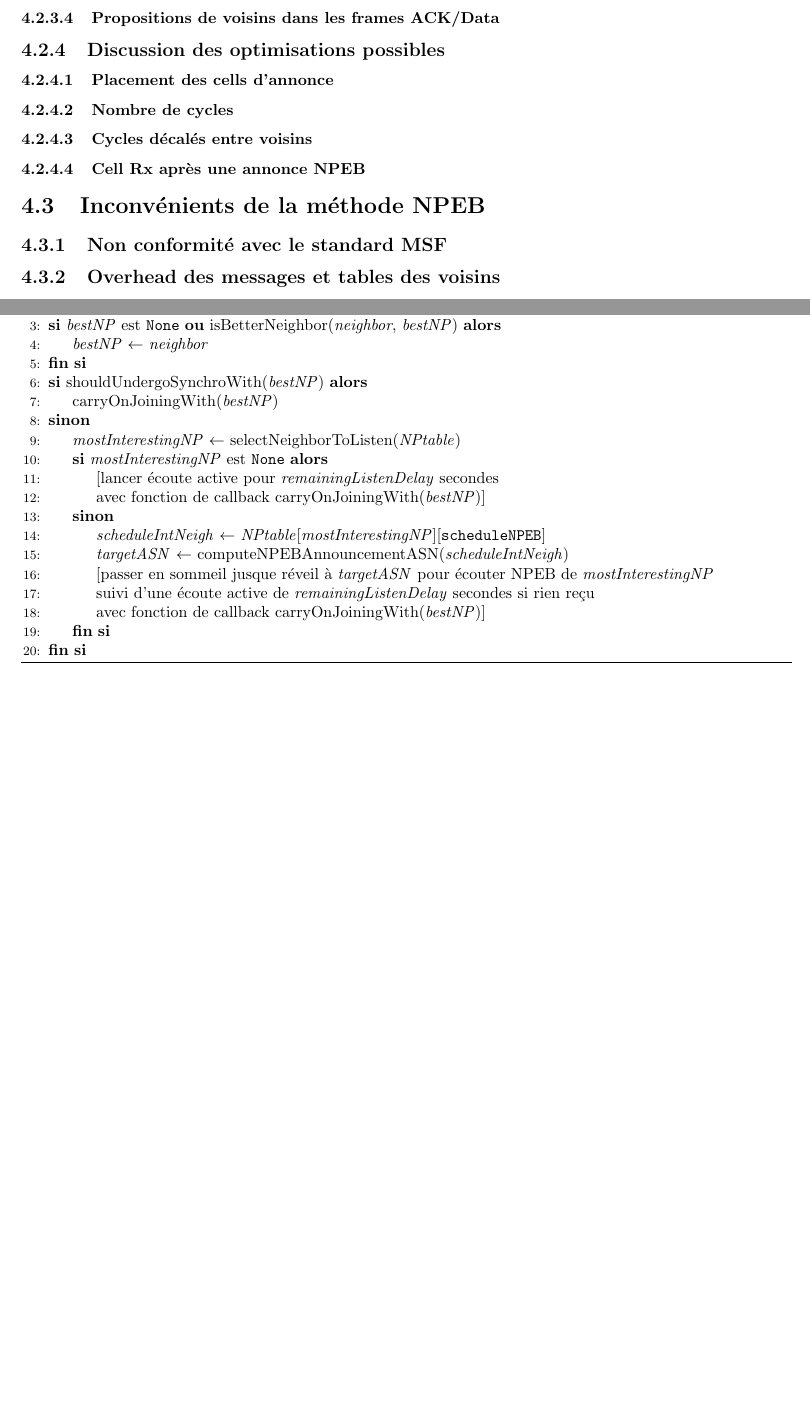
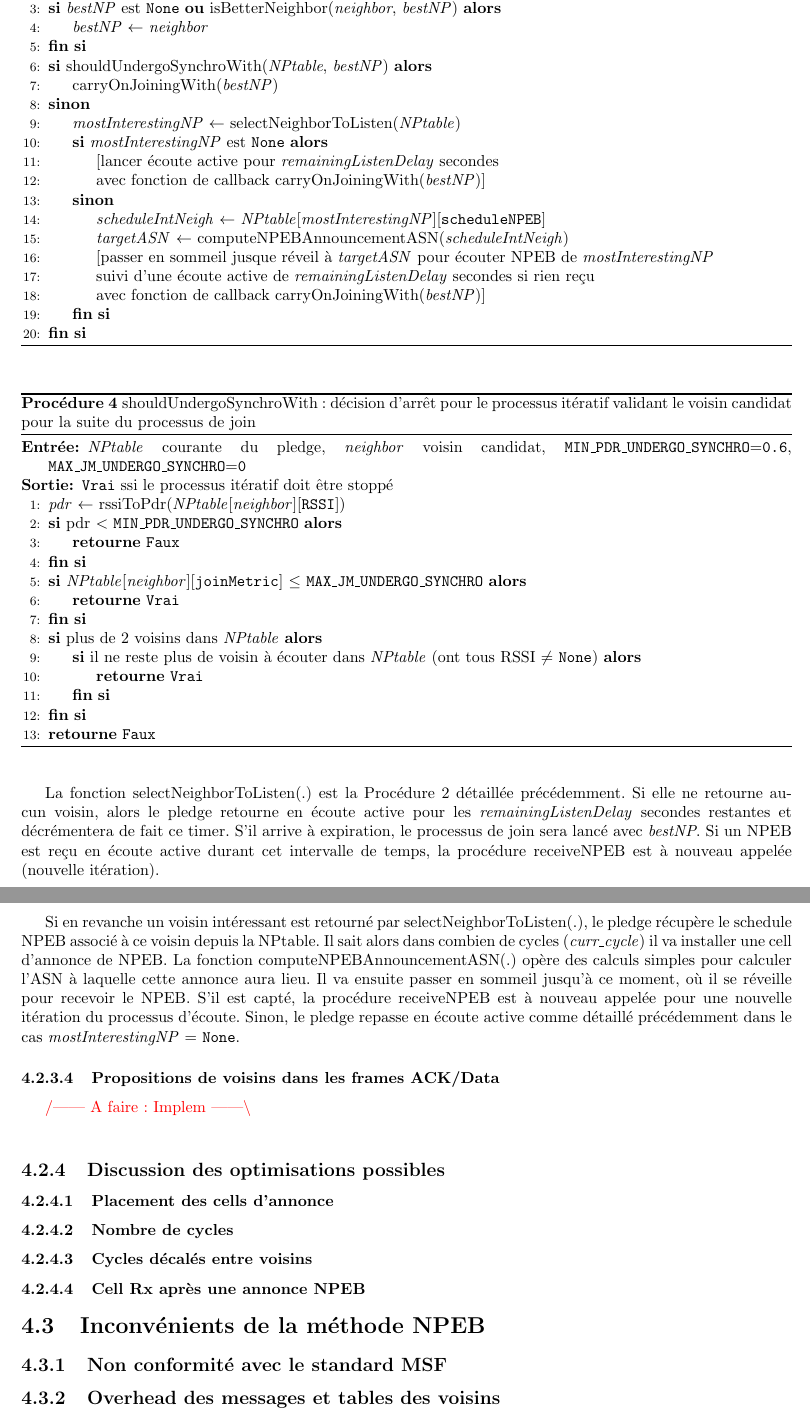
Before and after one commit to RemDec/memoire6TiSCH, a LaTeX document (rapport/memoire.tex): two parts of pages 67 and 68 of 74 before the commit and two parts of pages 68 and 69 of 75 after it, joined at a grey line, cut so that both start at the same text, the shorter picture padded with empty space. Compiled offline with pdfLaTeX.

Commit message:
NPEB proc iter fin

```diff
--- a/rapport/memoire.tex
+++ b/rapport/memoire.tex
@@ -1732,11 +1737,11 @@ La \wordlink{Procédure}{proc_iter} est la formalisation du processus itératif
 \Require \textit{NPtable} du pledge, \textit{NPEB}, \textit{bestNP}=\texttt{None}, \textit{remainingListenDelay}=\texttt{180}
 \Ensure Le pledge a pris une décision à partir de sa connaissance du réseau
 \State feedTable(\textit{NPtable}, \textit{NPEB})
-\State \textit{neighbor} $\leftarrow$ \textit{NPEB}[self]
+\State \textit{neighbor} $\leftarrow$ \textit{NPEB}[\texttt{self}]
 \If{\textit{bestNP} est \texttt{None} \textbf{ou} isBetterNeighbor(\textit{neighbor}, \textit{bestNP})}
 \State \textit{bestNP} $\leftarrow$ \textit{neighbor}
 \EndIf
-\If{shouldUndergoSynchroWith(\textit{bestNP})}
+\If{shouldUndergoSynchroWith(\textit{NPtable}, \textit{bestNP})}
 \State carryOnJoiningWith(\textit{bestNP})
 \Else
 \State \textit{mostInterestingNP} $\leftarrow$ selectNeighborToListen(\textit{NPtable})
@@ -1755,7 +1760,40 @@ La \wordlink{Procédure}{proc_iter} est la formalisation du processus itératif
 \label{proc_iter}
 \end{algorithm}
 
+\vspace{0.2cm}
+
+\begin{algorithm}[!h]
+\caption{shouldUndergoSynchroWith : décision d'arrêt pour le processus itératif validant le voisin candidat pour la suite du processus de join}
+\begin{algorithmic}[1]
+\Require \textit{NPtable} courante du pledge, \textit{neighbor} voisin candidat, \texttt{MIN\_PDR\_UNDERGO\_SYNCHRO}=\texttt{0.6}, \texttt{MAX\_JM\_UNDERGO\_SYNCHRO}=\texttt{0}
+\Ensure \texttt{Vrai} ssi le processus itératif doit être stoppé
+\State \textit{pdr} $\leftarrow$ rssiToPdr(\textit{NPtable}[\textit{neighbor}][\texttt{RSSI}])
+\If{pdr $<$ \texttt{MIN\_PDR\_UNDERGO\_SYNCHRO}}
+\State\Return \texttt{Faux}
+\EndIf
+\If{\textit{NPtable}[\textit{neighbor}][\texttt{joinMetric}] $\leq$ \texttt{MAX\_JM\_UNDERGO\_SYNCHRO}}
+\State\Return \texttt{Vrai}
+\EndIf
+\If{plus de 2 voisins dans \textit{NPtable}}
+\If{il ne reste plus de voisin à écouter dans \textit{NPtable} (ont tous RSSI $\neq$ \texttt{None})}
+\State\Return \texttt{Vrai}
+\EndIf
+\EndIf
+\State\Return \texttt{Faux}
+\end{algorithmic}
+\label{proc_stop}
+\end{algorithm}
+\vspace{0.4cm}
+
+La fonction selectNeighborToListen(.) est la \wordlink{Procédure}{proc_listen} détaillée précédemment. Si elle ne retourne aucun voisin, alors le pledge retourne en écoute active pour les \textit{remainingListenDelay} secondes restantes et décrémentera de fait ce timer. S'il arrive à expiration, le processus de join sera lancé avec \textit{bestNP}. Si un NPEB est reçu en écoute active durant cet intervalle de temps, la procédure receiveNPEB est à nouveau appelée (nouvelle itération).
+
+\newpage
+
+Si en revanche un voisin intéressant est retourné par selectNeighborToListen(.), le pledge récupère le schedule NPEB associé à ce voisin depuis la NPtable. Il sait alors dans combien de cycles (\textit{curr\_cycle}) il va installer une cell d'annonce de NPEB. La fonction computeNPEBAnnouncementASN(.) opère des calculs simples pour calculer l'ASN à laquelle cette annonce aura lieu. Il va ensuite passer en sommeil jusqu'à ce moment, où il se réveille pour recevoir le NPEB. S'il est capté, la procédure receiveNPEB est à nouveau appelée pour une nouvelle itération du processus d'écoute. Sinon, le pledge repasse en écoute active comme détaillé précédemment dans le cas \textit{mostInterestingNP} = \texttt{None}.
+
 \subsubsection{Propositions de voisins dans les frames ACK/Data}
+
+\todo{Implem}
 
 \subsection{Discussion des optimisations possibles}
 
```
Also changed, not shown: rapport/memoire.tex (11 more changed lines), 4 other files.
